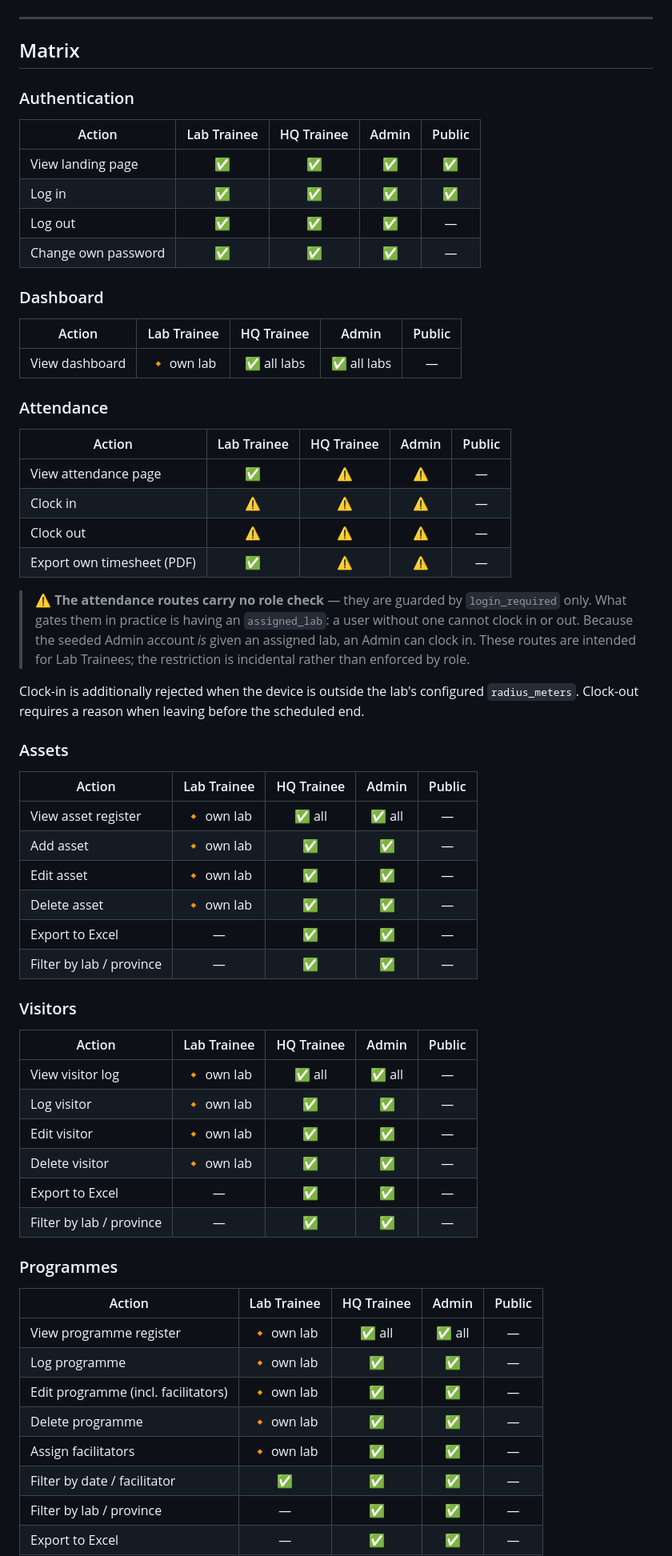
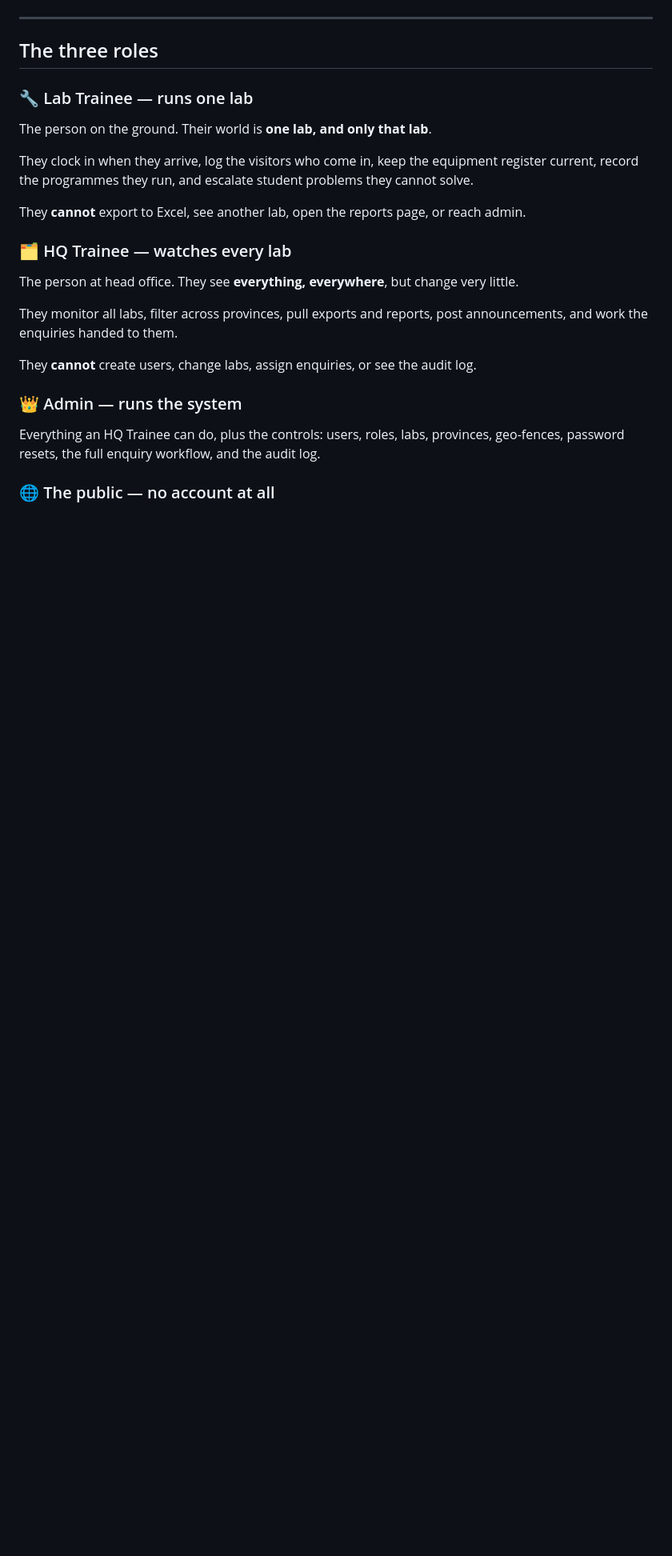
Before and after one commit to Mbuyelomuremela-lab/OPELSS, a Markdown page: docs/permissions-matrix.md, the part around one of its changes. Shown at 80% size. Rendered like a GitHub page; blank space fills up the shorter version.

```diff
--- a/docs/permissions-matrix.md
+++ b/docs/permissions-matrix.md
@@ -30,73 +42,30 @@ returns **403 Forbidden**.
 
 ---
 
-## Matrix
+## The three roles
 
-### Authentication
+### 🔧 Lab Trainee — runs one lab
 
-| Action | Lab Trainee | HQ Trainee | Admin | Public |
-| --- | :---: | :---: | :---: | :---: |
-| View landing page | ✅ | ✅ | ✅ | ✅ |
-| Log in | ✅ | ✅ | ✅ | ✅ |
-| Log out | ✅ | ✅ | ✅ | — |
-| Change own password | ✅ | ✅ | ✅ | — |
+The person on the ground. Their world is **one lab, and only that lab**.
 
-### Dashboard
+They clock in when they arrive, log the visitors who come in, keep the equipment register
+current, record the programmes they run, and escalate student problems they cannot solve.
 
-| Action | Lab Trainee | HQ Trainee | Admin | Public |
-| --- | :---: | :---: | :---: | :---: |
-| View dashboard | 🔸 own lab | ✅ all labs | ✅ all labs | — |
+They **cannot** export to Excel, see another lab, open the reports page, or reach admin.
 
-### Attendance
+### 🗂️ HQ Trainee — watches every lab
 
-| Action | Lab Trainee | HQ Trainee | Admin | Public |
-| --- | :---: | :---: | :---: | :---: |
-| View attendance page | ✅ | ⚠️ | ⚠️ | — |
-| Clock in | ⚠️ | ⚠️ | ⚠️ | — |
-| Clock out | ⚠️ | ⚠️ | ⚠️ | — |
-| Export own timesheet (PDF) | ✅ | ⚠️ | ⚠️ | — |
+The person at head office. They see **everything, everywhere**, but change very little.
 
-> ⚠️ **The attendance routes carry no role check** — they are guarded by `login_required` only.
-> What gates them in practice is having an `assigned_lab`: a user without one cannot clock in
-> or out. Because the seeded Admin account *is* given an assigned lab, an Admin can clock in.
-> These routes are intended for Lab Trainees; the restriction is incidental rather than
-> enforced by role.
+They monitor all labs, filter across provinces, pull exports and reports, post announcements,
+and work the enquiries handed to them.
 
-Clock-in is additionally rejected when the device is outside the lab's configured
-`radius_meters`. Clock-out requires a reason when leaving before the scheduled end.
+They **cannot** create users, change labs, assign enquiries, or see the audit log.
 
-### Assets
+### 👑 Admin — runs the system
 
-| Action | Lab Trainee | HQ Trainee | Admin | Public |
-| --- | :---: | :---: | :---: | :---: |
-| View asset register | 🔸 own lab | ✅ all | ✅ all | — |
-| Add asset | 🔸 own lab | ✅ | ✅ | — |
-| Edit asset | 🔸 own lab | ✅ | ✅ | — |
-| Delete asset | 🔸 own lab | ✅ | ✅ | — |
-| Export to Excel | — | ✅ | ✅ | — |
-| Filter by lab / province | — | ✅ | ✅ | — |
+Everything an HQ Trainee can do, plus the controls: users, roles, labs, provinces, geo-fences,
+password resets, the full enquiry workflow, and the audit log.
 
-### Visitors
+### 🌐 The public — no account at all
 
-| Action | Lab Trainee | HQ Trainee | Admin | Public |
-| --- | :---: | :---: | :---: | :---: |
-| View visitor log | 🔸 own lab | ✅ all | ✅ all | — |
-| Log visitor | 🔸 own lab | ✅ | ✅ | — |
-| Edit visitor | 🔸 own lab | ✅ | ✅ | — |
-| Delete visitor | 🔸 own lab | ✅ | ✅ | — |
-| Export to Excel | — | ✅ | ✅ | — |
-| Filter by lab / province | — | ✅ | ✅ | — |
-
-### Programmes
-
-| Action | Lab Trainee | HQ Trainee | Admin | Public |
-| --- | :---: | :---: | :---: | :---: |
-| View programme register | 🔸 own lab | ✅ all | ✅ all | — |
-| Log programme | 🔸 own lab | ✅ | ✅ | — |
-| Edit programme (incl. facilitators) | 🔸 own lab | ✅ | ✅ | — |
-| Delete programme | 🔸 own lab | ✅ | ✅ | — |
-| Assign facilitators | 🔸 own lab | ✅ | ✅ | — |
-| Filter by date / facilitator | ✅ | ✅ | ✅ | — |
-| Filter by lab / province | — | ✅ | ✅ | — |
-| Export to Excel | — | ✅ | ✅ | — |
-
```
Also changed, not shown: other parts of docs/permissions-matrix.md (+144 -125 lines).
